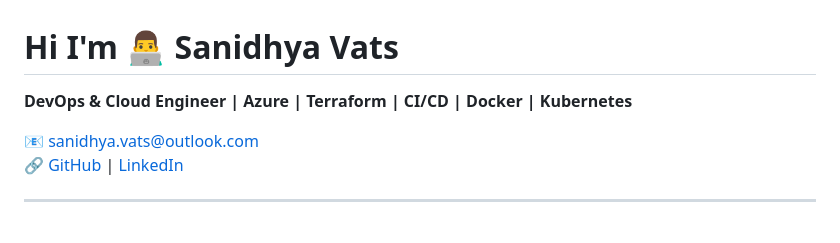
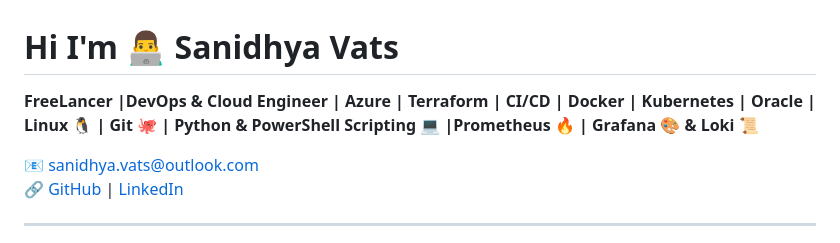
Before and after one commit to Sanidhya-Vats/Sanidhya-Vats, a Markdown page: README.md, the part around the change. Drawn GitHub-style.

```diff
--- a/README.md
+++ b/README.md
@@ -1,6 +1,6 @@
 # Hi I'm 👨‍💻 Sanidhya Vats
 
-**DevOps & Cloud Engineer | Azure | Terraform | CI/CD | Docker | Kubernetes**
+**FreeLancer |DevOps & Cloud Engineer | Azure | Terraform | CI/CD | Docker | Kubernetes | Oracle | Linux 🐧 | Git 🐙 | Python & PowerShell Scripting 💻 |Prometheus 🔥 | Grafana 🎨 & Loki 📜**
 
 📧 [sanidhya.vats@outlook.com](mailto:sanuvats88@gmail.com)
 🔗 [GitHub](https://github.com/Sanidhya-Vats) | [LinkedIn](https://www.linkedin.com/in/sanidhya-vats)
```
